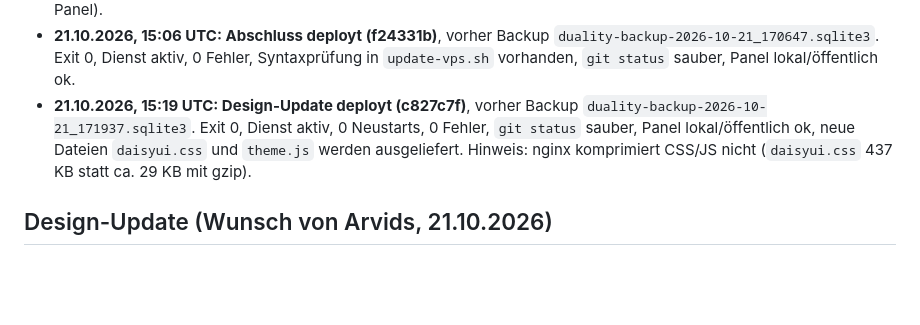
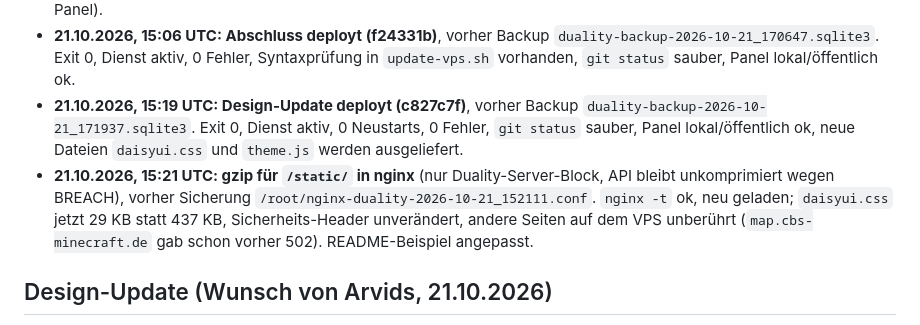
Before and after one commit to ArvidsGertners/duality-bot, a Markdown page: PROGRESS.md, the part around the change. GitHub-like rendering; blank space fills up the shorter version.

```diff
--- a/PROGRESS.md
+++ b/PROGRESS.md
@@ -147,7 +147,8 @@ Status: `offen` · `in Arbeit` · `fertig (<Commit>)`
 - **21.10.2026, 13:12 UTC: Phase 4 deployt (e5499f4)**, vorher Backup `duality-backup-2026-10-21_151242.sqlite3`. `update-vps.sh` Exit 0, Dienst aktiv, 0 Fehler, neue Tabellen da, Standardwerte aktiv, feste Nachrichten mit den (unveränderten) Standardtexten neu gesetzt, Panel lokal/öffentlich ok.
 - **21.10.2026, 13:21 UTC: Phase 5 deployt (7f87f7d)**, vorher Backup `duality-backup-2026-10-21_152155.sqlite3`. Exit 0, Dienst aktiv, 0 Fehler, Panel ok. Setup-Vorschau gegen den echten Server noch nicht angesehen (geht nur über das Panel).
 - **21.10.2026, 15:06 UTC: Abschluss deployt (f24331b)**, vorher Backup `duality-backup-2026-10-21_170647.sqlite3`. Exit 0, Dienst aktiv, 0 Fehler, Syntaxprüfung in `update-vps.sh` vorhanden, `git status` sauber, Panel lokal/öffentlich ok.
-- **21.10.2026, 15:19 UTC: Design-Update deployt (c827c7f)**, vorher Backup `duality-backup-2026-10-21_171937.sqlite3`. Exit 0, Dienst aktiv, 0 Neustarts, 0 Fehler, `git status` sauber, Panel lokal/öffentlich ok, neue Dateien `daisyui.css` und `theme.js` werden ausgeliefert. Hinweis: nginx komprimiert CSS/JS nicht (`daisyui.css` 437 KB statt ca. 29 KB mit gzip).
+- **21.10.2026, 15:19 UTC: Design-Update deployt (c827c7f)**, vorher Backup `duality-backup-2026-10-21_171937.sqlite3`. Exit 0, Dienst aktiv, 0 Neustarts, 0 Fehler, `git status` sauber, Panel lokal/öffentlich ok, neue Dateien `daisyui.css` und `theme.js` werden ausgeliefert.
+- **21.10.2026, 15:21 UTC: gzip für `/static/` in nginx** (nur Duality-Server-Block, API bleibt unkomprimiert wegen BREACH), vorher Sicherung `/root/nginx-duality-2026-10-21_152111.conf`. `nginx -t` ok, neu geladen; `daisyui.css` jetzt 29 KB statt 437 KB, Sicherheits-Header unverändert, andere Seiten auf dem VPS unberührt (`map.cbs-minecraft.de` gab schon vorher 502). README-Beispiel angepasst.
 
 ## Design-Update (Wunsch von Arvids, 21.10.2026)
 - [x] Panel in den Farben der Palette (`palette.ase`: `#eb1b29`, Schwarz, Weiß), Themes `duality-dark`/`duality-light`, Umschalter System/Hell/Dunkel in der Seitenleiste (Wahl nur im Browser gespeichert, `panel_static/theme.js`) — fertig (c827c7f)
```
Also changed, not shown: README.md (+15 -0 lines).
